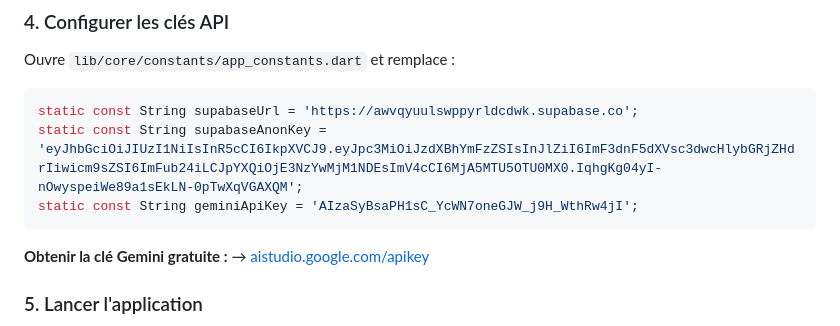
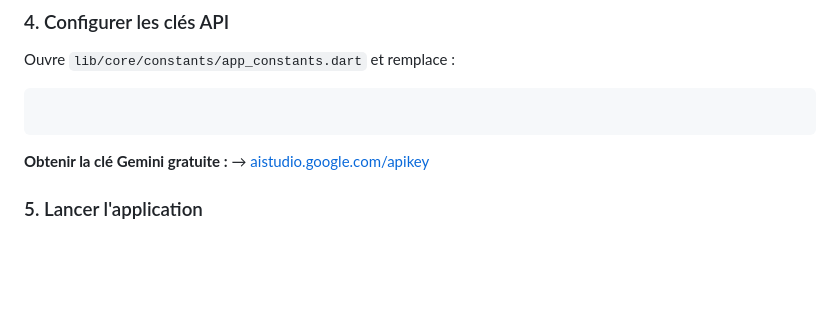
Before and after one commit to somboro08/devMa, a Markdown page: README.md, the part around the change. GitHub-like rendering; blank space fills up the shorter version.

Commit message:
Update README to remove sensitive information
Removed sensitive API keys from README and added a link to obtain a free Gemini API key.

````diff
--- a/README.md
+++ b/README.md
@@ -44,9 +44,7 @@ flutter pub get
 Ouvre `lib/core/constants/app_constants.dart` et remplace :
 
 ```dart
-static const String supabaseUrl = 'https://awvqyuulswppyrldcdwk.supabase.co';
-static const String supabaseAnonKey = 'eyJhbGciOiJIUzI1NiIsInR5cCI6IkpXVCJ9.eyJpc3MiOiJzdXBhYmFzZSIsInJlZiI6ImF3dnF5dXVsc3dwcHlybGRjZHdrIiwicm9sZSI6ImFub24iLCJpYXQiOjE3NzYwMjM1NDEsImV4cCI6MjA5MTU5OTU0MX0.IqhgKg04yI-nOwyspeiWe89a1sEkLN-0pTwXqVGAXQM';
-static const String geminiApiKey = 'AIzaSyBsaPH1sC_YcWN7oneGJW_j9H_WthRw4jI';
+
 ```
 
 **Obtenir la clé Gemini gratuite :**
````
